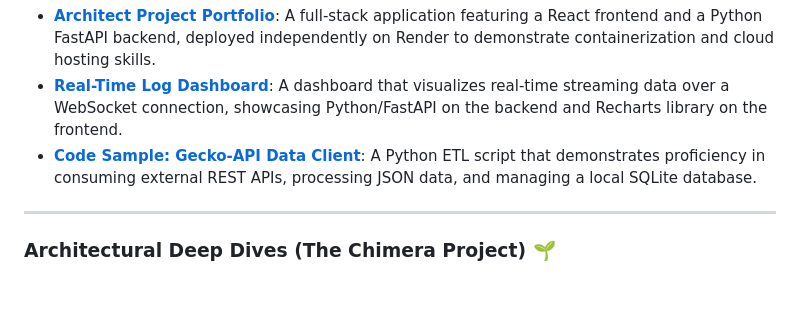
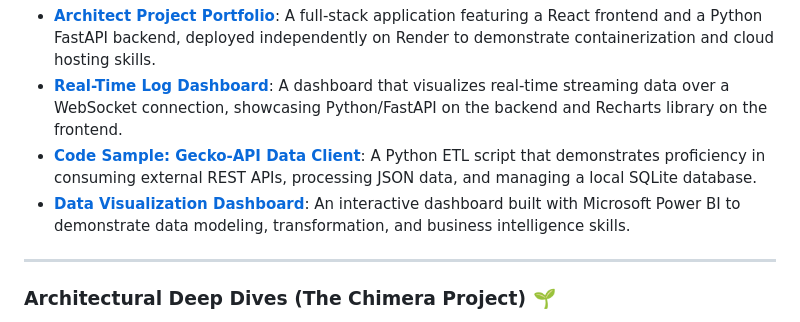
Before and after one commit to Joshua-Hasinski/Systems-Design-Portfolio, a Markdown page: README.md, the part around the change. GitHub-like rendering; blank space fills up the shorter version.

Commit message:
Update README.md
Added Data Visualization Portfolio Link

```diff
--- a/README.md
+++ b/README.md
@@ -22,6 +22,7 @@ Welcome to my portfolio. This repository serves as the central hub for my profes
 * **[Architect Project Portfolio](https://github.com/Joshua-Hasinski/architect-project-portfolio)**: A full-stack application featuring a React frontend and a Python FastAPI backend, deployed independently on Render to demonstrate containerization and cloud hosting skills.
 * **[Real-Time Log Dashboard](https://github.com/Joshua-Hasinski/real-time-log-dashboard)**: A dashboard that visualizes real-time streaming data over a WebSocket connection, showcasing Python/FastAPI on the backend and Recharts library on the frontend.
 * **[Code Sample: Gecko-API Data Client](https://github.com/Joshua-Hasinski/Gecko-API-Data-Client)**: A Python ETL script that demonstrates proficiency in consuming external REST APIs, processing JSON data, and managing a local SQLite database.
+* **[Data Visualization Dashboard](https://github.com/Joshua-Hasinski/Data-Visualization-Portfolio)**: An interactive dashboard built with Microsoft Power BI to demonstrate data modeling, transformation, and business intelligence skills.
 
 ---
 
```
